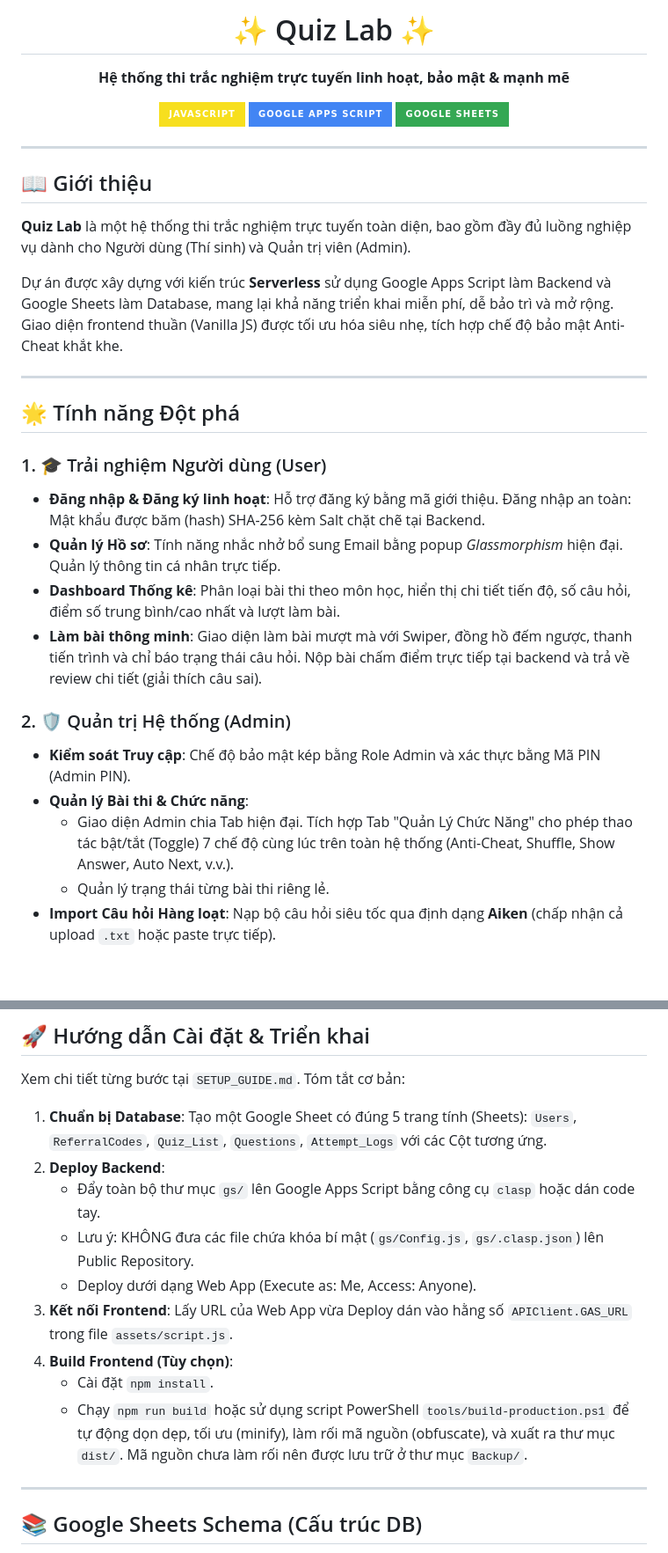
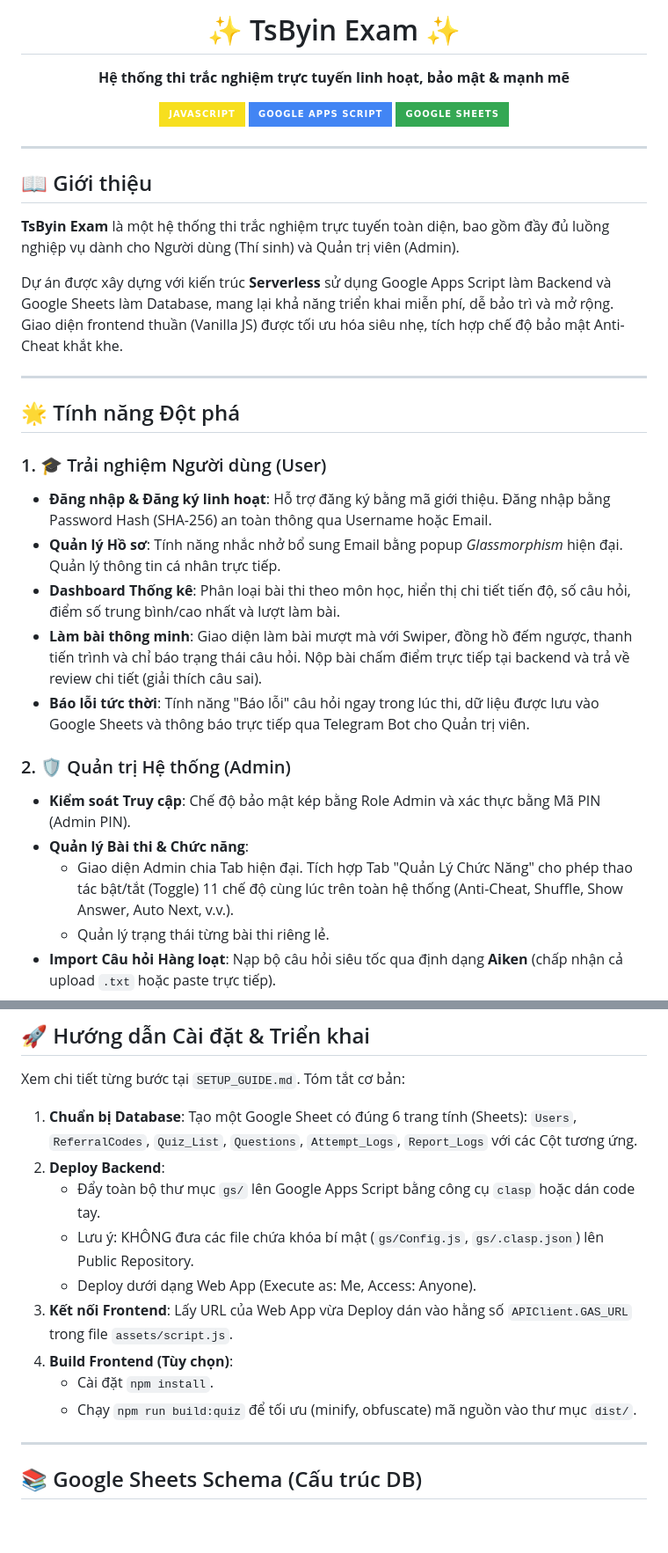
Before and after one commit to tsbyinchei/quiz, a Markdown page: README.md, 2 parts joined by grey strips. Shown at 88% size. GitHub-like rendering; badges without logos; blank space fills up the shorter version.

```diff
--- a/README.md
+++ b/README.md
@@ -1,5 +1,5 @@
 <div align="center">
-  <h1>✨ Quiz Lab ✨</h1>
+  <h1>✨ TsByin Exam ✨</h1>
   <p><strong>Hệ thống thi trắc nghiệm trực tuyến linh hoạt, bảo mật & mạnh mẽ</strong></p>
 
   <p>
@@ -13,7 +13,7 @@
 
 ## 📖 Giới thiệu
 
-**Quiz Lab** là một hệ thống thi trắc nghiệm trực tuyến toàn diện, bao gồm đầy đủ luồng nghiệp vụ dành cho Người dùng (Thí sinh) và Quản trị viên (Admin).
+**TsByin Exam** là một hệ thống thi trắc nghiệm trực tuyến toàn diện, bao gồm đầy đủ luồng nghiệp vụ dành cho Người dùng (Thí sinh) và Quản trị viên (Admin).
 
 Dự án được xây dựng với kiến trúc **Serverless** sử dụng Google Apps Script làm Backend và Google Sheets làm Database, mang lại khả năng triển khai miễn phí, dễ bảo trì và mở rộng. Giao diện frontend thuần (Vanilla JS) được tối ưu hóa siêu nhẹ, tích hợp chế độ bảo mật Anti-Cheat khắt khe.
 
@@ -22,15 +22,16 @@ Dự án được xây dựng với kiến trúc **Serverless** sử dụng Goog
 ## 🌟 Tính năng Đột phá
 
 ### 1. 🎓 Trải nghiệm Người dùng (User)
-- **Đăng nhập & Đăng ký linh hoạt**: Hỗ trợ đăng ký bằng mã giới thiệu. Đăng nhập an toàn: Mật khẩu được băm (hash) SHA-256 kèm Salt chặt chẽ tại Backend.
+- **Đăng nhập & Đăng ký linh hoạt**: Hỗ trợ đăng ký bằng mã giới thiệu. Đăng nhập bằng Password Hash (SHA-256) an toàn thông qua Username hoặc Email.
 - **Quản lý Hồ sơ**: Tính năng nhắc nhở bổ sung Email bằng popup *Glassmorphism* hiện đại. Quản lý thông tin cá nhân trực tiếp.
 - **Dashboard Thống kê**: Phân loại bài thi theo môn học, hiển thị chi tiết tiến độ, số câu hỏi, điểm số trung bình/cao nhất và lượt làm bài.
 - **Làm bài thông minh**: Giao diện làm bài mượt mà với Swiper, đồng hồ đếm ngược, thanh tiến trình và chỉ báo trạng thái câu hỏi. Nộp bài chấm điểm trực tiếp tại backend và trả về review chi tiết (giải thích câu sai).
+- **Báo lỗi tức thời**: Tính năng "Báo lỗi" câu hỏi ngay trong lúc thi, dữ liệu được lưu vào Google Sheets và thông báo trực tiếp qua Telegram Bot cho Quản trị viên.
 
 ### 2. 🛡️ Quản trị Hệ thống (Admin)
 - **Kiểm soát Truy cập**: Chế độ bảo mật kép bằng Role Admin và xác thực bằng Mã PIN (Admin PIN).
 - **Quản lý Bài thi & Chức năng**:
-  - Giao diện Admin chia Tab hiện đại. Tích hợp Tab "Quản Lý Chức Năng" cho phép thao tác bật/tắt (Toggle) 7 chế độ cùng lúc trên toàn hệ thống (Anti-Cheat, Shuffle, Show Answer, Auto Next, v.v.).
+  - Giao diện Admin chia Tab hiện đại. Tích hợp Tab "Quản Lý Chức Năng" cho phép thao tác bật/tắt (Toggle) 11 chế độ cùng lúc trên toàn hệ thống (Anti-Cheat, Shuffle, Show Answer, Auto Next, v.v.).
   - Quản lý trạng thái từng bài thi riêng lẻ.
 - **Import Câu hỏi Hàng loạt**: Nạp bộ câu hỏi siêu tốc qua định dạng **Aiken** (chấp nhận cả upload `.txt` hoặc paste trực tiếp).
 - **Quản lý Mã Giới thiệu (Referral)**: Tạo nhanh từ 10 đến 100 mã kích hoạt định dạng `REF-XXXXXXXX`.
@@ -72,7 +73,7 @@ Dự án được xây dựng với kiến trúc **Serverless** sử dụng Goog
 
 Xem chi tiết từng bước tại `SETUP_GUIDE.md`. Tóm tắt cơ bản:
 
-1. **Chuẩn bị Database**: Tạo một Google Sheet có đúng 5 trang tính (Sheets): `Users`, `ReferralCodes`, `Quiz_List`, `Questions`, `Attempt_Logs` với các Cột tương ứng.
+1. **Chuẩn bị Database**: Tạo một Google Sheet có đúng 6 trang tính (Sheets): `Users`, `ReferralCodes`, `Quiz_List`, `Questions`, `Attempt_Logs`, `Report_Logs` với các Cột tương ứng.
 2. **Deploy Backend**:
    - Đẩy toàn bộ thư mục `gs/` lên Google Apps Script bằng công cụ `clasp` hoặc dán code tay.
    - Lưu ý: KHÔNG đưa các file chứa khóa bí mật (`gs/Config.js`, `gs/.clasp.json`) lên Public Repository.
@@ -80,7 +81,7 @@ Xem chi tiết từng bước tại `SETUP_GUIDE.md`. Tóm tắt cơ bản:
 3. **Kết nối Frontend**: Lấy URL của Web App vừa Deploy dán vào hằng số `APIClient.GAS_URL` trong file `assets/script.js`.
 4. **Build Frontend (Tùy chọn)**:
    - Cài đặt `npm install`.
-   - Chạy `npm run build` hoặc sử dụng script PowerShell `tools/build-production.ps1` để tự động dọn dẹp, tối ưu (minify), làm rối mã nguồn (obfuscate), và xuất ra thư mục `dist/`. Mã nguồn chưa làm rối nên được lưu trữ ở thư mục `Backup/`.
+   - Chạy `npm run build:quiz` để tối ưu (minify, obfuscate) mã nguồn vào thư mục `dist/`.
 
 ---
 
```
Also changed, not shown: other parts of README.md (+6 -0 lines).
